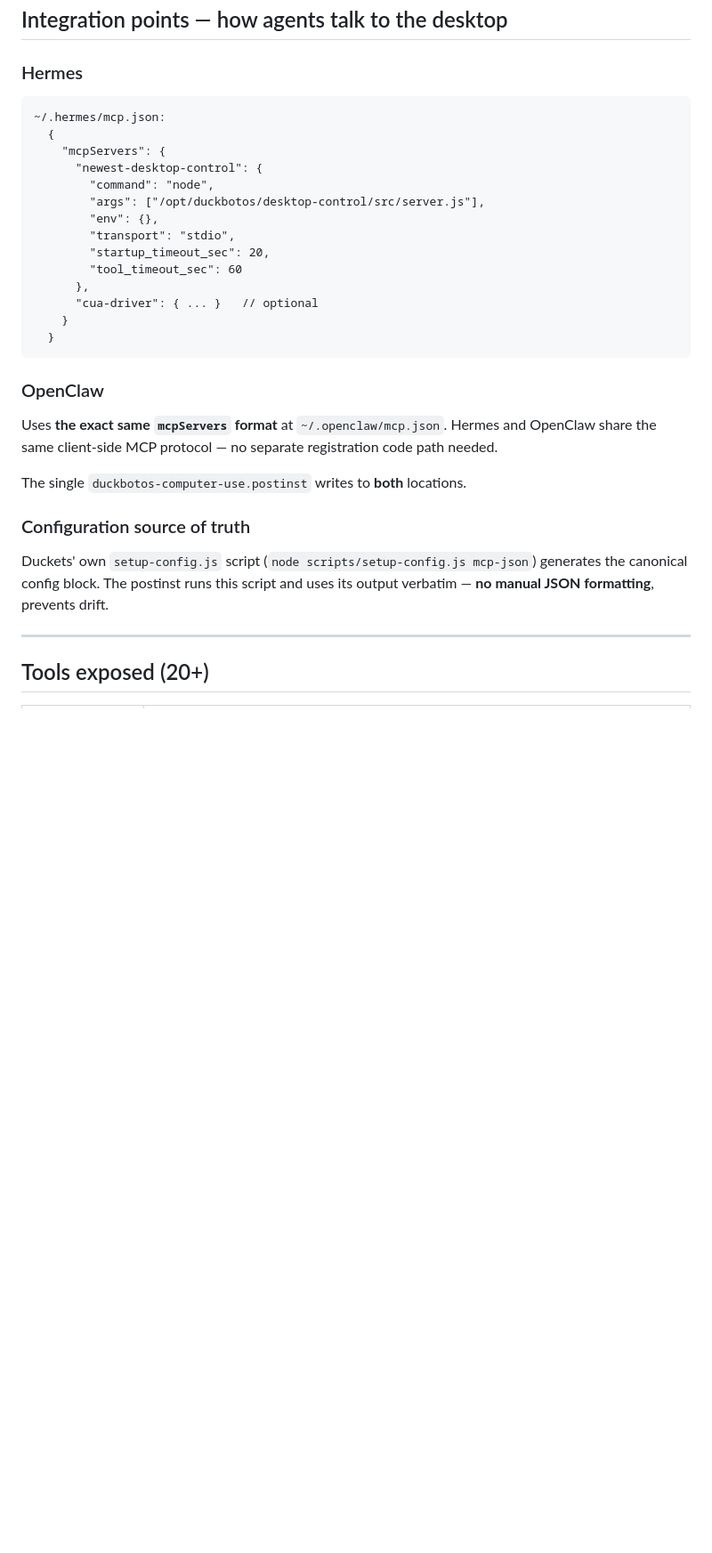
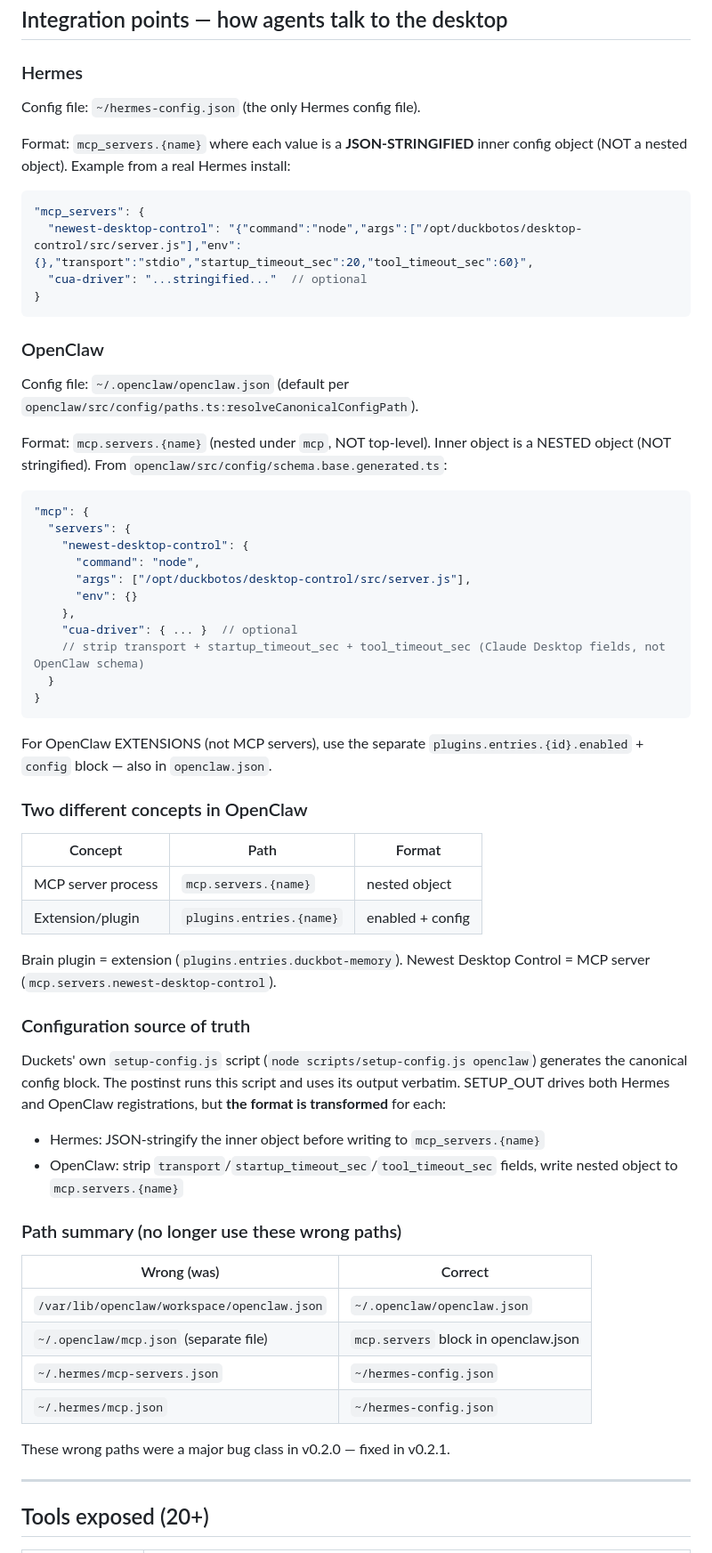
Before and after one commit to Franzferdinan51/DuckBotOS, a Markdown page: docs/desktop-control.md, the part around the change. Shown at 89% size. GitHub-like rendering; blank space fills up the shorter version.

Commit message:
Docs: document v0.2.1 config path fixes + corrected Hermes/OpenClaw formats
HANDOFF.md: issue #9 — config path bugs fixed in v0.2.1
desktop-control.md: 203 lines — actual Hermes mcp_servers (stringified) +
  OpenClaw mcp.servers (nested) formats discovered from real source/config files
  Path bug summary table added at end

````diff
--- a/docs/desktop-control.md
+++ b/docs/desktop-control.md
@@ -55,30 +55,60 @@ duckbotos-computer-use.service          ← systemd service, runs as kiosk user
 ## Integration points — how agents talk to the desktop
 
 ### Hermes
-```
-~/.hermes/mcp.json:
-  {
-    "mcpServers": {
-      "newest-desktop-control": {
-        "command": "node",
-        "args": ["/opt/duckbotos/desktop-control/src/server.js"],
-        "env": {},
-        "transport": "stdio",
-        "startup_timeout_sec": 20,
-        "tool_timeout_sec": 60
-      },
-      "cua-driver": { ... }   // optional
-    }
-  }
+Config file: `~/hermes-config.json` (the only Hermes config file).
+
+Format: `mcp_servers.{name}` where each value is a **JSON-STRINGIFIED** inner config object (NOT a nested object). Example from a real Hermes install:
+
+```json
+"mcp_servers": {
+  "newest-desktop-control": "{"command":"node","args":["/opt/duckbotos/desktop-control/src/server.js"],"env":{},"transport":"stdio","startup_timeout_sec":20,"tool_timeout_sec":60}",
+  "cua-driver": "...stringified..."  // optional
+}
 ```
 
 ### OpenClaw
-Uses **the exact same `mcpServers` format** at `~/.openclaw/mcp.json`. Hermes and OpenClaw share the same client-side MCP protocol — no separate registration code path needed.
+Config file: `~/.openclaw/openclaw.json` (default per `openclaw/src/config/paths.ts:resolveCanonicalConfigPath`).
 
-The single `duckbotos-computer-use.postinst` writes to **both** locations.
+Format: `mcp.servers.{name}` (nested under `mcp`, NOT top-level). Inner object is a NESTED object (NOT stringified). From `openclaw/src/config/schema.base.generated.ts`:
+
+```json
+"mcp": {
+  "servers": {
+    "newest-desktop-control": {
+      "command": "node",
+      "args": ["/opt/duckbotos/desktop-control/src/server.js"],
+      "env": {}
+    },
+    "cua-driver": { ... }  // optional
+    // strip transport + startup_timeout_sec + tool_timeout_sec (Claude Desktop fields, not OpenClaw schema)
+  }
+}
+```
+
+For OpenClaw EXTENSIONS (not MCP servers), use the separate `plugins.entries.{id}.enabled` + `config` block — also in `openclaw.json`.
+
+### Two different concepts in OpenClaw
+| Concept | Path | Format |
+|---------|------|--------|
+| MCP server process | `mcp.servers.{name}` | nested object |
+| Extension/plugin | `plugins.entries.{name}` | enabled + config |
+
+Brain plugin = extension (`plugins.entries.duckbot-memory`). Newest Desktop Control = MCP server (`mcp.servers.newest-desktop-control`).
 
 ### Configuration source of truth
-Duckets' own `setup-config.js` script (`node scripts/setup-config.js mcp-json`) generates the canonical config block. The postinst runs this script and uses its output verbatim — **no manual JSON formatting**, prevents drift.
+Duckets' own `setup-config.js` script (`node scripts/setup-config.js openclaw`) generates the canonical config block. The postinst runs this script and uses its output verbatim. SETUP_OUT drives both Hermes and OpenClaw registrations, but **the format is transformed** for each:
+- Hermes: JSON-stringify the inner object before writing to `mcp_servers.{name}`
+- OpenClaw: strip `transport`/`startup_timeout_sec`/`tool_timeout_sec` fields, write nested object to `mcp.servers.{name}`
+
+### Path summary (no longer use these wrong paths)
+| Wrong (was) | Correct |
+|-------------|---------|
+| `/var/lib/openclaw/workspace/openclaw.json` | `~/.openclaw/openclaw.json` |
+| `~/.openclaw/mcp.json` (separate file) | `mcp.servers` block in openclaw.json |
+| `~/.hermes/mcp-servers.json` | `~/hermes-config.json` |
+| `~/.hermes/mcp.json` | `~/hermes-config.json` |
+
+These wrong paths were a major bug class in v0.2.0 — fixed in v0.2.1.
 
 ---
 
````
